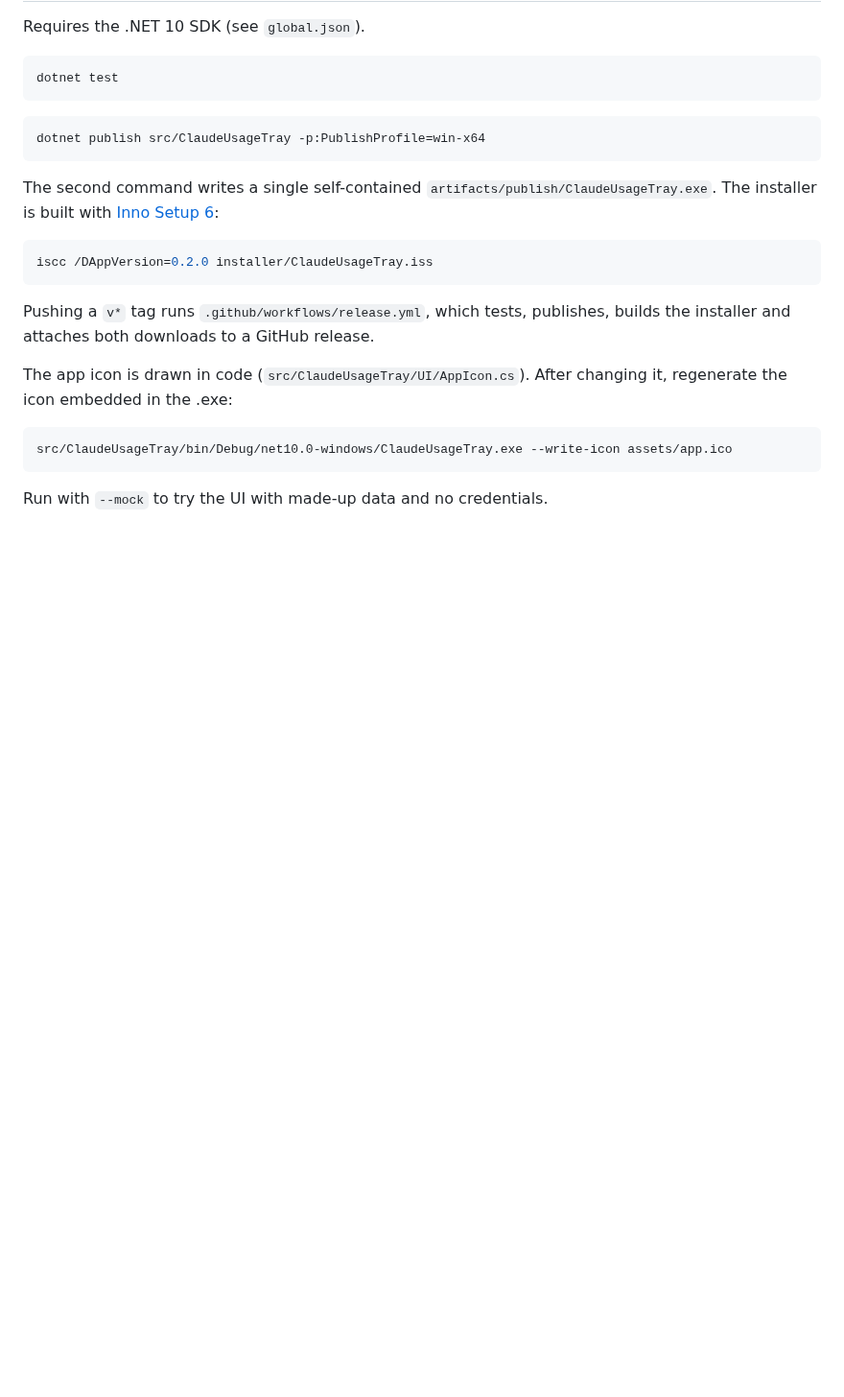
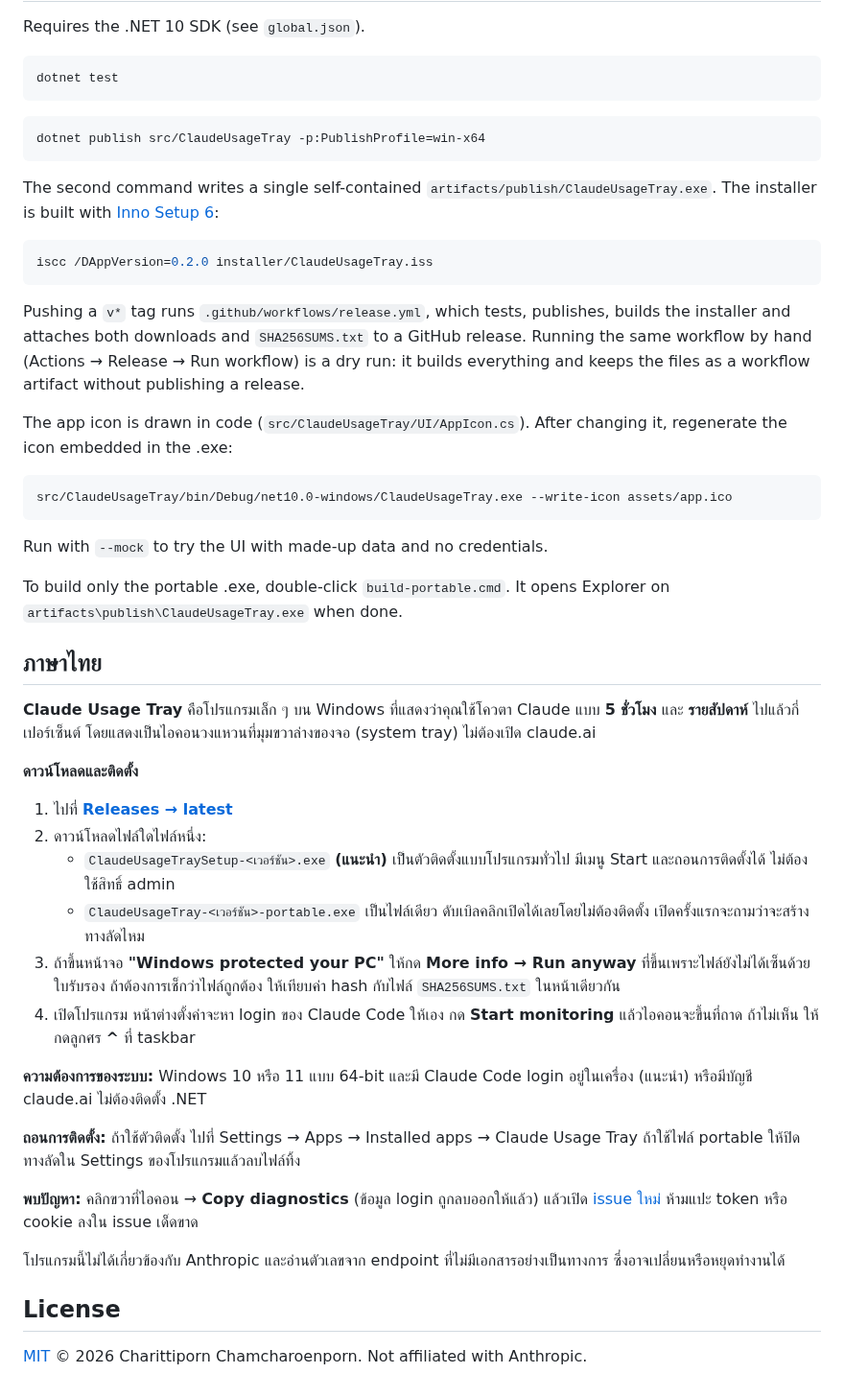
Before and after one commit to charitty-ccrp/ClaudeUsageTray, a Markdown page: README.md, the part around one of its changes. Shown at 96% size. Drawn GitHub-style; blank space fills up the shorter version.

````diff
--- a/README.md
+++ b/README.md
@@ -75,7 +93,7 @@ The second command writes a single self-contained `artifacts/publish/ClaudeUsage
 iscc /DAppVersion=0.2.0 installer/ClaudeUsageTray.iss
 ```
 
-Pushing a `v*` tag runs `.github/workflows/release.yml`, which tests, publishes, builds the installer and attaches both downloads to a GitHub release.
+Pushing a `v*` tag runs `.github/workflows/release.yml`, which tests, publishes, builds the installer and attaches both downloads and `SHA256SUMS.txt` to a GitHub release. Running the same workflow by hand (Actions → Release → Run workflow) is a dry run: it builds everything and keeps the files as a workflow artifact without publishing a release.
 
 The app icon is drawn in code (`src/ClaudeUsageTray/UI/AppIcon.cs`). After changing it, regenerate the icon embedded in the .exe:
 
@@ -84,3 +102,29 @@ src/ClaudeUsageTray/bin/Debug/net10.0-windows/ClaudeUsageTray.exe --write-icon a
 ```
 
 Run with `--mock` to try the UI with made-up data and no credentials.
+
+To build only the portable .exe, double-click `build-portable.cmd`. It opens Explorer on `artifacts\publish\ClaudeUsageTray.exe` when done.
+
+## ภาษาไทย
+
+**Claude Usage Tray** คือโปรแกรมเล็ก ๆ บน Windows ที่แสดงว่าคุณใช้โควตา Claude แบบ **5 ชั่วโมง** และ **รายสัปดาห์** ไปแล้วกี่เปอร์เซ็นต์ โดยแสดงเป็นไอคอนวงแหวนที่มุมขวาล่างของจอ (system tray) ไม่ต้องเปิด claude.ai
+
+**ดาวน์โหลดและติดตั้ง**
+1. ไปที่ **[Releases → latest](https://github.com/charitty-ccrp/ClaudeUsageTray/releases/latest)**
+2. ดาวน์โหลดไฟล์ใดไฟล์หนึ่ง:
+   - `ClaudeUsageTraySetup-<เวอร์ชัน>.exe` **(แนะนำ)** เป็นตัวติดตั้งแบบโปรแกรมทั่วไป มีเมนู Start และถอนการติดตั้งได้ ไม่ต้องใช้สิทธิ์ admin
+   - `ClaudeUsageTray-<เวอร์ชัน>-portable.exe` เป็นไฟล์เดียว ดับเบิลคลิกเปิดได้เลยโดยไม่ต้องติดตั้ง เปิดครั้งแรกจะถามว่าจะสร้างทางลัดไหม
+3. ถ้าขึ้นหน้าจอ **"Windows protected your PC"** ให้กด **More info → Run anyway** ที่ขึ้นเพราะไฟล์ยังไม่ได้เซ็นด้วยใบรับรอง ถ้าต้องการเช็กว่าไฟล์ถูกต้อง ให้เทียบค่า hash กับไฟล์ `SHA256SUMS.txt` ในหน้าเดียวกัน
+4. เปิดโปรแกรม หน้าต่างตั้งค่าจะหา login ของ Claude Code ให้เอง กด **Start monitoring** แล้วไอคอนจะขึ้นที่ถาด ถ้าไม่เห็น ให้กดลูกศร **^** ที่ taskbar
+
+**ความต้องการของระบบ:** Windows 10 หรือ 11 แบบ 64-bit และมี Claude Code login อยู่ในเครื่อง (แนะนำ) หรือมีบัญชี claude.ai ไม่ต้องติดตั้ง .NET
+
+**ถอนการติดตั้ง:** ถ้าใช้ตัวติดตั้ง ไปที่ Settings → Apps → Installed apps → Claude Usage Tray ถ้าใช้ไฟล์ portable ให้ปิดทางลัดใน Settings ของโปรแกรมแล้วลบไฟล์ทิ้ง
+
+**พบปัญหา:** คลิกขวาที่ไอคอน → **Copy diagnostics** (ข้อมูล login ถูกลบออกให้แล้ว) แล้วเปิด [issue ใหม่](https://github.com/charitty-ccrp/ClaudeUsageTray/issues/new/choose) ห้ามแปะ token หรือ cookie ลงใน issue เด็ดขาด
+
+โปรแกรมนี้ไม่ได้เกี่ยวข้องกับ Anthropic และอ่านตัวเลขจาก endpoint ที่ไม่มีเอกสารอย่างเป็นทางการ ซึ่งอาจเปลี่ยนหรือหยุดทำงานได้
+
+## License
+
+[MIT](LICENSE) © 2026 Charittiporn Chamcharoenporn. Not affiliated with Anthropic.
````
Also changed, not shown: other parts of README.md (+27 -9 lines), SECURITY.md (added, +20 -0 lines), docs/images/popup.png (added), docs/images/settings.png (added), docs/images/tray-icons.png (added), docs/implementation-plan.md (renamed from Claude_5Hour_Usage_Tray_Implementation_Plan.md), 6 other files.
